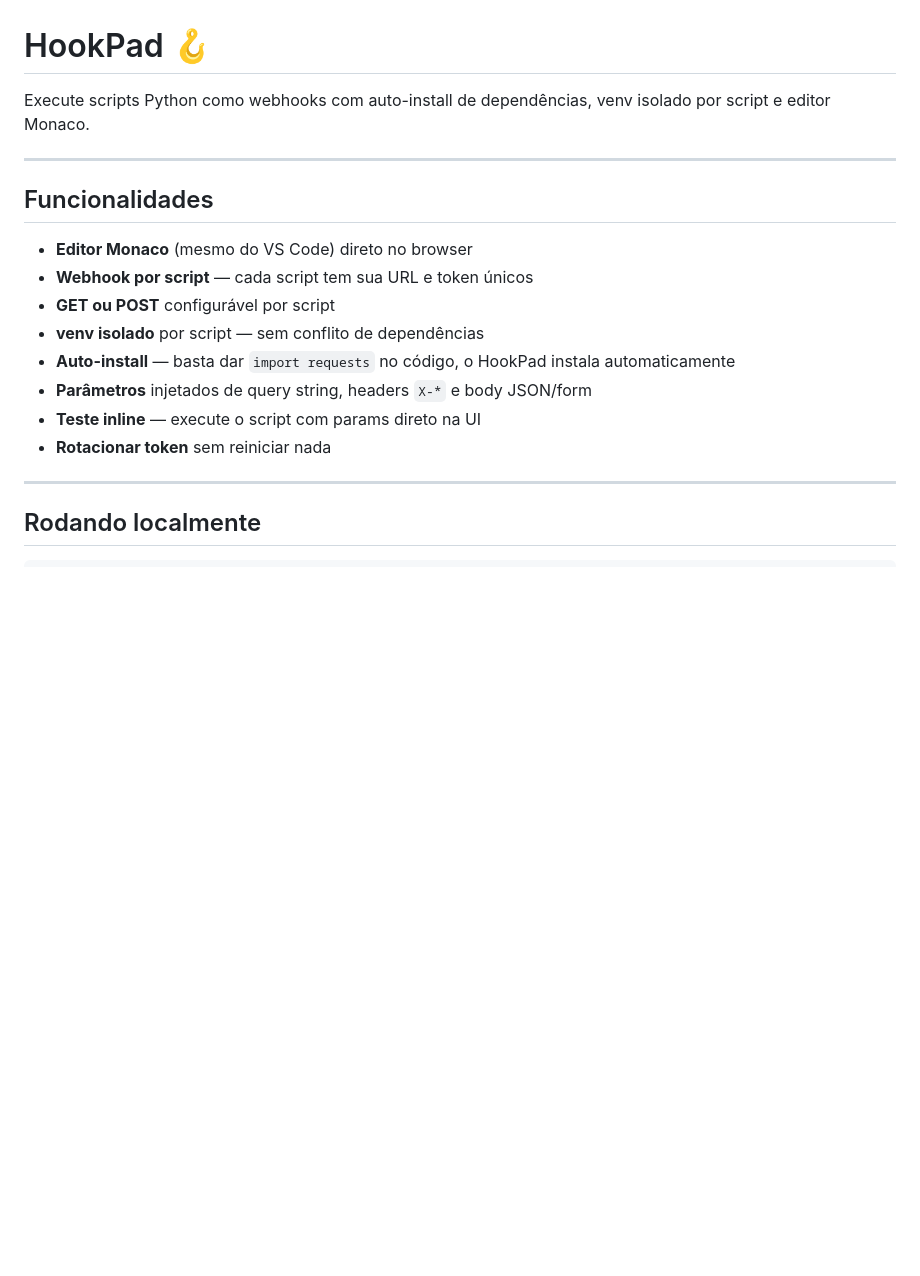
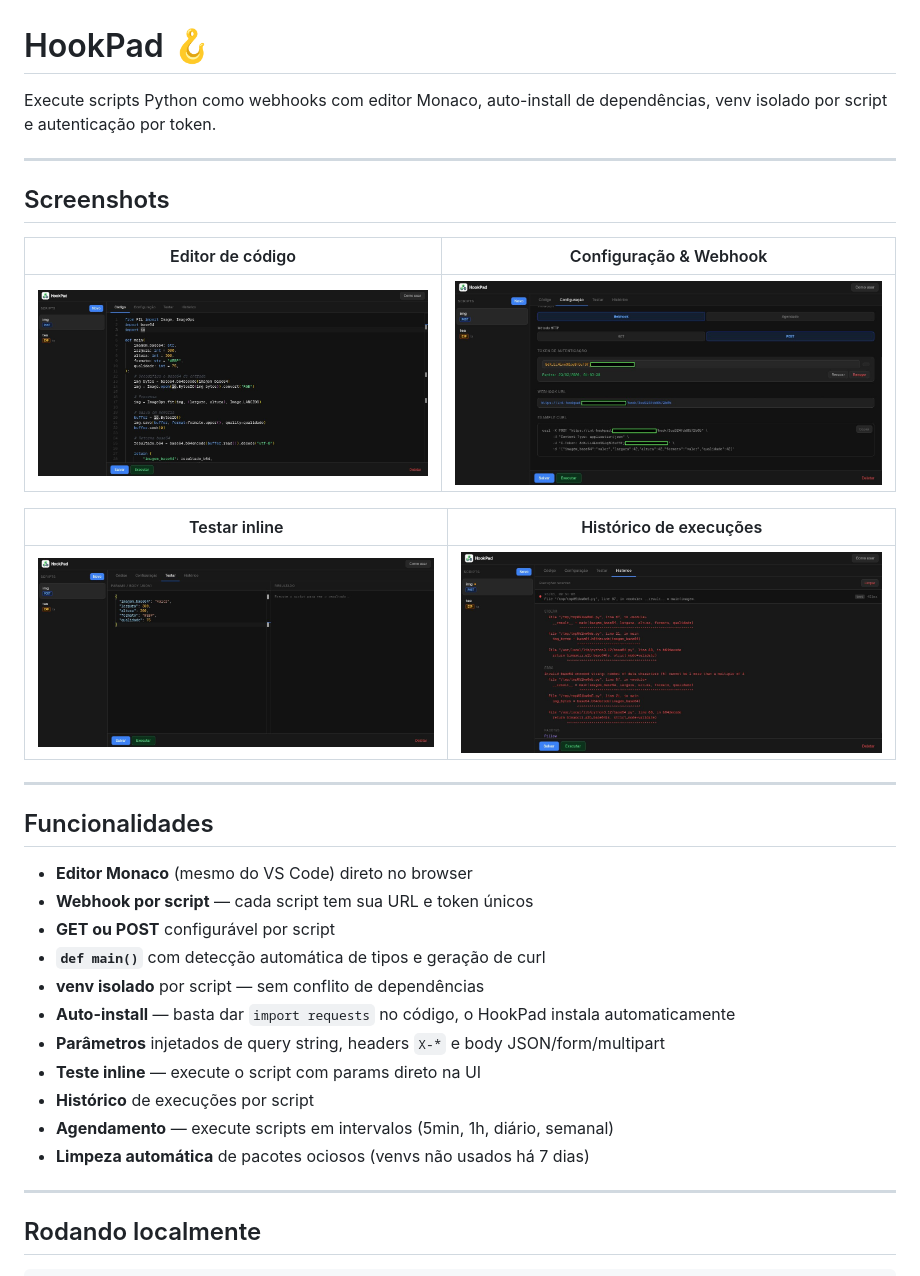
Before and after one commit to mathias-ctrl/hookpad, a Markdown page: README.md, the part around one of its changes. Rendered like a GitHub page; pictures changed too: .github/screenshots/config.png (added), .github/screenshots/editor.png (added), .github/screenshots/history.png (added); blank space fills up the shorter version.

Commit message:
docs: screenshots e README atualizado

```diff
--- a/README.md
+++ b/README.md
@@ -1,6 +1,18 @@
 # HookPad 🪝
 
-Execute scripts Python como webhooks com auto-install de dependências, venv isolado por script e editor Monaco.
+Execute scripts Python como webhooks com editor Monaco, auto-install de dependências, venv isolado por script e autenticação por token.
+
+---
+
+## Screenshots
+
+| Editor de código | Configuração & Webhook |
+|:---:|:---:|
+| ![Editor](/.github/screenshots/editor.png) | ![Configuração](/.github/screenshots/config.png) |
+
+| Testar inline | Histórico de execuções |
+|:---:|:---:|
+| ![Testar](/.github/screenshots/test.png) | ![Histórico](/.github/screenshots/history.png) |
 
 ---
 
@@ -9,11 +21,14 @@ Execute scripts Python como webhooks com auto-install de dependências, venv iso
 - **Editor Monaco** (mesmo do VS Code) direto no browser
 - **Webhook por script** — cada script tem sua URL e token únicos
 - **GET ou POST** configurável por script
+- **`def main()`** com detecção automática de tipos e geração de curl
 - **venv isolado** por script — sem conflito de dependências
 - **Auto-install** — basta dar `import requests` no código, o HookPad instala automaticamente
-- **Parâmetros** injetados de query string, headers `X-*` e body JSON/form
+- **Parâmetros** injetados de query string, headers `X-*` e body JSON/form/multipart
 - **Teste inline** — execute o script com params direto na UI
-- **Rotacionar token** sem reiniciar nada
+- **Histórico** de execuções por script
+- **Agendamento** — execute scripts em intervalos (5min, 1h, diário, semanal)
+- **Limpeza automática** de pacotes ociosos (venvs não usados há 7 dias)
 
 ---
 
```
Also changed, not shown: other parts of README.md (+66 -38 lines).
